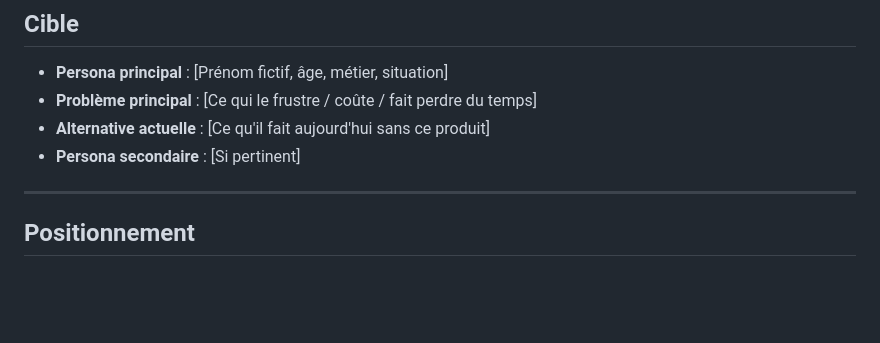
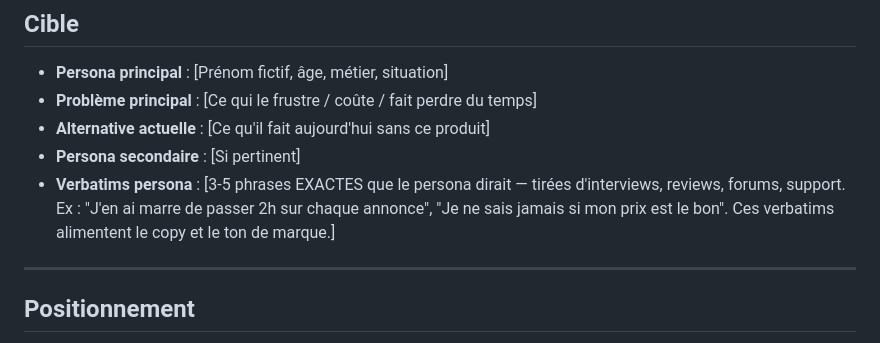
Before and after one commit to thomasissa-png/Agent-Team, a Markdown page: templates/project-context.md, the part around the change. GitHub-like rendering; blank space fills up the shorter version.

```diff
--- a/templates/project-context.md
+++ b/templates/project-context.md
@@ -21,6 +21,7 @@
 - **Problème principal** : [Ce qui le frustre / coûte / fait perdre du temps]
 - **Alternative actuelle** : [Ce qu'il fait aujourd'hui sans ce produit]
 - **Persona secondaire** : [Si pertinent]
+- **Verbatims persona** : [3-5 phrases EXACTES que le persona dirait — tirées d'interviews, reviews, forums, support. Ex : "J'en ai marre de passer 2h sur chaque annonce", "Je ne sais jamais si mon prix est le bon". Ces verbatims alimentent le copy et le ton de marque.]
 
 ---
 
```
Also changed, not shown: .claude/agents/fullstack.md (+19 -0 lines).
